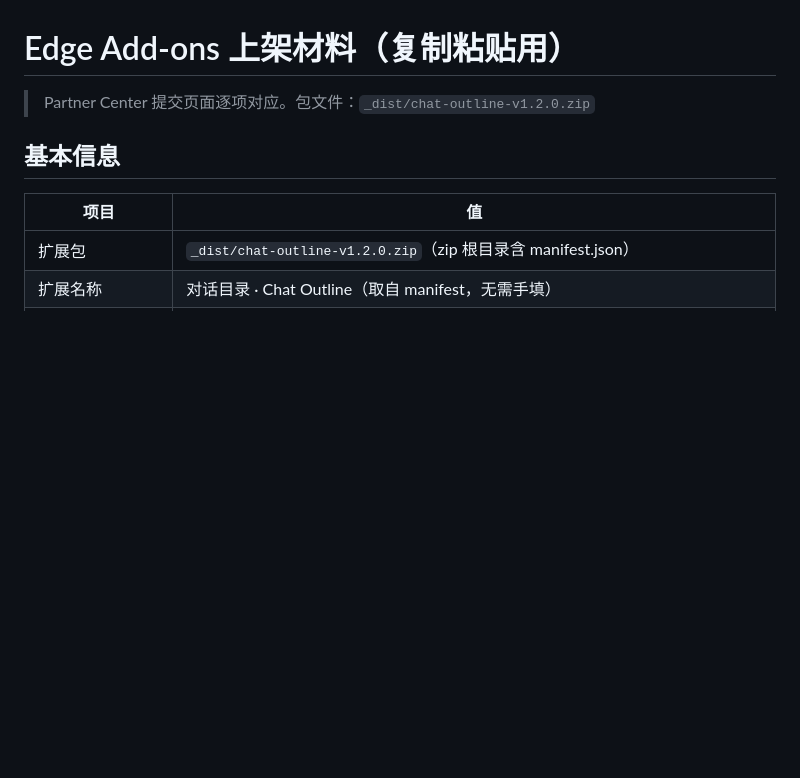
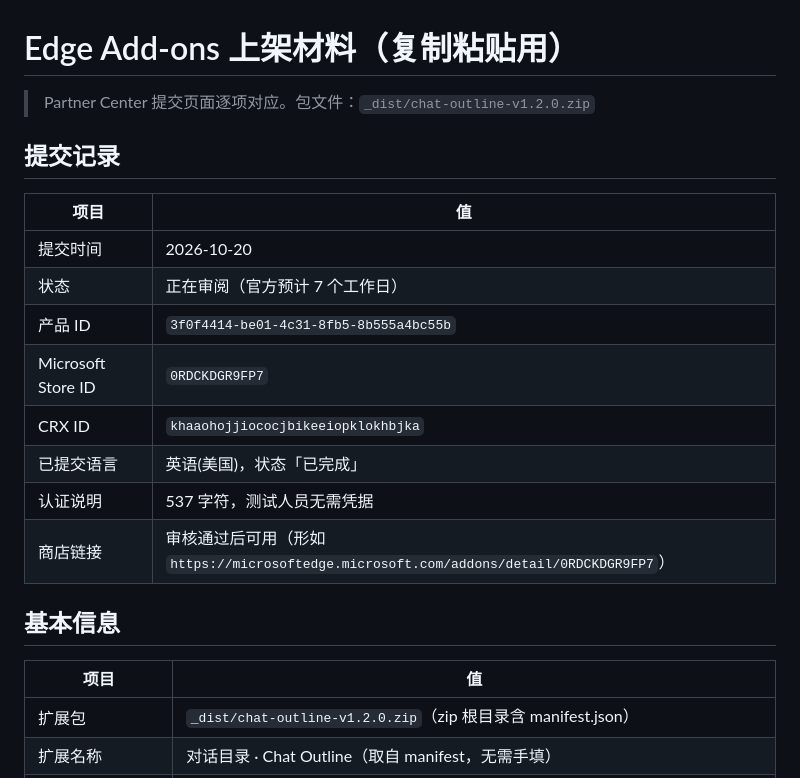
Before and after one commit to fq188/chat-outline, a Markdown page: store/listing.md, the part around the change. GitHub-like rendering; blank space fills up the shorter version.

Commit message:
docs(store): 记录 Edge 商店提交状态与产品标识

```diff
--- a/store/listing.md
+++ b/store/listing.md
@@ -1,6 +1,19 @@
 # Edge Add-ons 上架材料（复制粘贴用）
 
 > Partner Center 提交页面逐项对应。包文件：`_dist/chat-outline-v1.2.0.zip`
+
+## 提交记录
+
+| 项目 | 值 |
+| --- | --- |
+| 提交时间 | 2026-10-20 |
+| 状态 | 正在审阅（官方预计 7 个工作日） |
+| 产品 ID | `3f0f4414-be01-4c31-8fb5-8b555a4bc55b` |
+| Microsoft Store ID | `0RDCKDGR9FP7` |
+| CRX ID | `khaaohojjiococjbikeeiopklokhbjka` |
+| 已提交语言 | 英语(美国)，状态「已完成」 |
+| 认证说明 | 537 字符，测试人员无需凭据 |
+| 商店链接 | 审核通过后可用（形如 `https://microsoftedge.microsoft.com/addons/detail/0RDCKDGR9FP7`） |
 
 ## 基本信息
 
```
